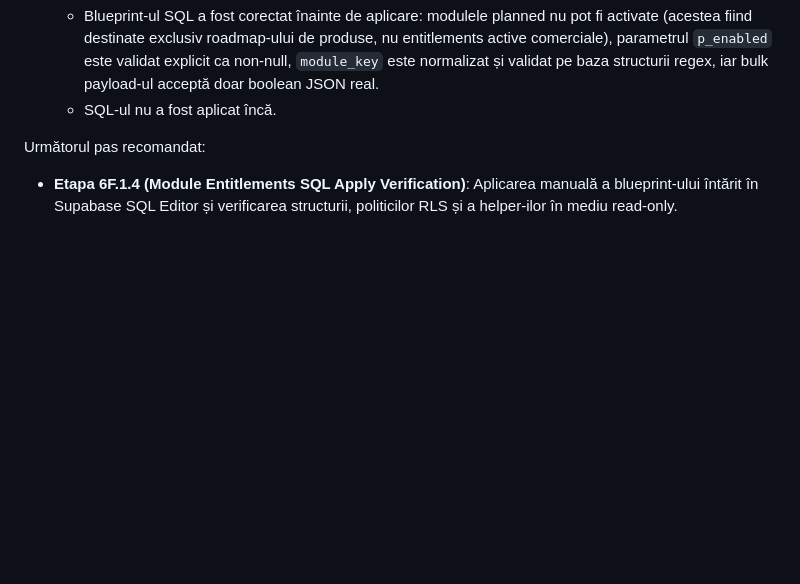
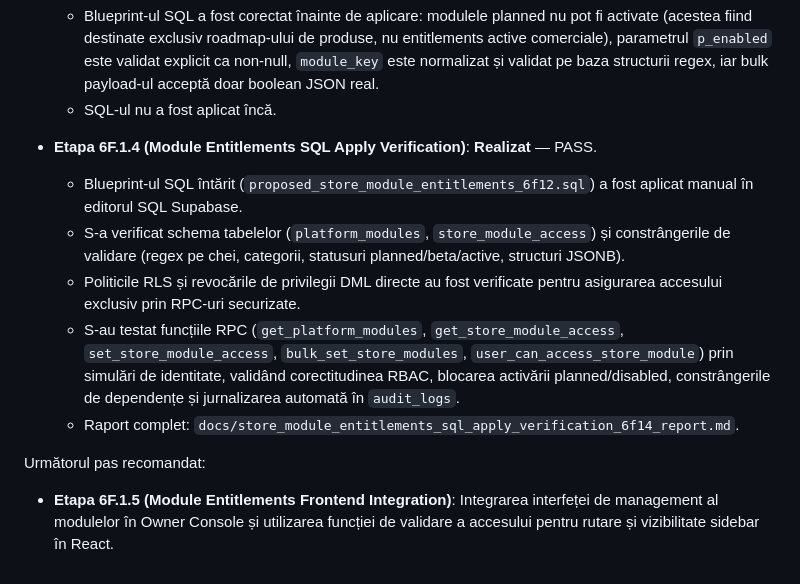
Before and after one commit to sk1fallRed25/GestiuneMagazinV.0.01, a Markdown page: docs/README_PROJECT_STATUS.md, the part around the change. Rendered like a GitHub page; blank space fills up the shorter version.

Commit message:
docs: add store module entitlements verification report and update project status documentation

```diff
--- a/docs/README_PROJECT_STATUS.md
+++ b/docs/README_PROJECT_STATUS.md
@@ -156,6 +156,12 @@ După finalizarea etapei de audit și blueprint 5D.0, echipa poate continua impl
 - **Etapa 6F.1.3.1 (Module Entitlements Pre-Apply Safety Hotfix)**: **Realizat** — PASS.
   - Blueprint-ul SQL a fost corectat înainte de aplicare: modulele planned nu pot fi activate (acestea fiind destinate exclusiv roadmap-ului de produse, nu entitlements active comerciale), parametrul `p_enabled` este validat explicit ca non-null, `module_key` este normalizat și validat pe baza structurii regex, iar bulk payload-ul acceptă doar boolean JSON real.
   - SQL-ul nu a fost aplicat încă.
+- **Etapa 6F.1.4 (Module Entitlements SQL Apply Verification)**: **Realizat** — PASS.
+  - Blueprint-ul SQL întărit (`proposed_store_module_entitlements_6f12.sql`) a fost aplicat manual în editorul SQL Supabase.
+  - S-a verificat schema tabelelor (`platform_modules`, `store_module_access`) și constrângerile de validare (regex pe chei, categorii, statusuri planned/beta/active, structuri JSONB).
+  - Politicile RLS și revocările de privilegii DML directe au fost verificate pentru asigurarea accesului exclusiv prin RPC-uri securizate.
+  - S-au testat funcțiile RPC (`get_platform_modules`, `get_store_module_access`, `set_store_module_access`, `bulk_set_store_modules`, `user_can_access_store_module`) prin simulări de identitate, validând corectitudinea RBAC, blocarea activării planned/disabled, constrângerile de dependențe și jurnalizarea automată în `audit_logs`.
+  - Raport complet: `docs/store_module_entitlements_sql_apply_verification_6f14_report.md`.
 
 Următorul pas recomandat:
-- **Etapa 6F.1.4 (Module Entitlements SQL Apply Verification)**: Aplicarea manuală a blueprint-ului întărit în Supabase SQL Editor și verificarea structurii, politicilor RLS și a helper-ilor în mediu read-only.
+- **Etapa 6F.1.5 (Module Entitlements Frontend Integration)**: Integrarea interfeței de management al modulelor în Owner Console și utilizarea funcției de validare a accesului pentru rutare și vizibilitate sidebar în React.
```
Also changed, not shown: docs/store_module_entitlements_sql_apply_verification_6f14_report.md (added, +118 -0 lines).
